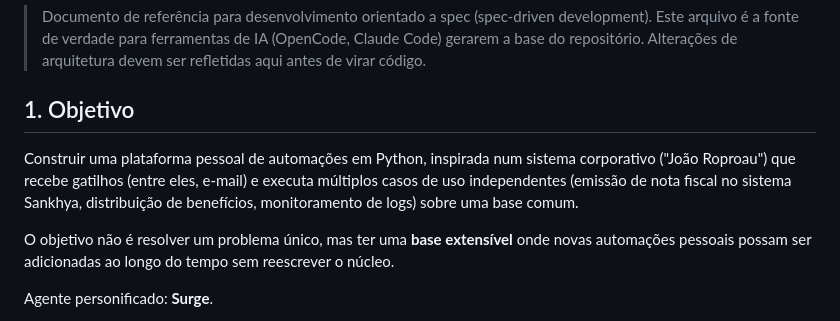
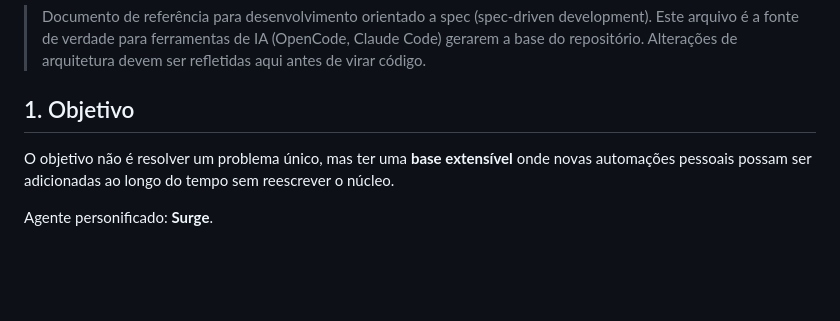
Before and after one commit to tiiagoLima/Surge_Agent, a Markdown page: docs/architecture/spec.md, the part around the change. Drawn GitHub-style; blank space fills up the shorter version.

Commit message:
Revise project objective for clarity and focus
Removed specific project description and focused on extensibility.

```diff
--- a/docs/architecture/spec.md
+++ b/docs/architecture/spec.md
@@ -5,10 +5,6 @@
 > base do repositório. Alterações de arquitetura devem ser refletidas aqui antes de virar código.
 
 ## 1. Objetivo
-
-Construir uma plataforma pessoal de automações em Python, inspirada num sistema corporativo
-("João Roproau") que recebe gatilhos (entre eles, e-mail) e executa múltiplos casos de uso independentes
-(emissão de nota fiscal no sistema Sankhya, distribuição de benefícios, monitoramento de logs) sobre uma base comum.
 
 O objetivo não é resolver um problema único, mas ter uma **base extensível** onde novas
 automações pessoais possam ser adicionadas ao longo do tempo sem reescrever o núcleo.
```
